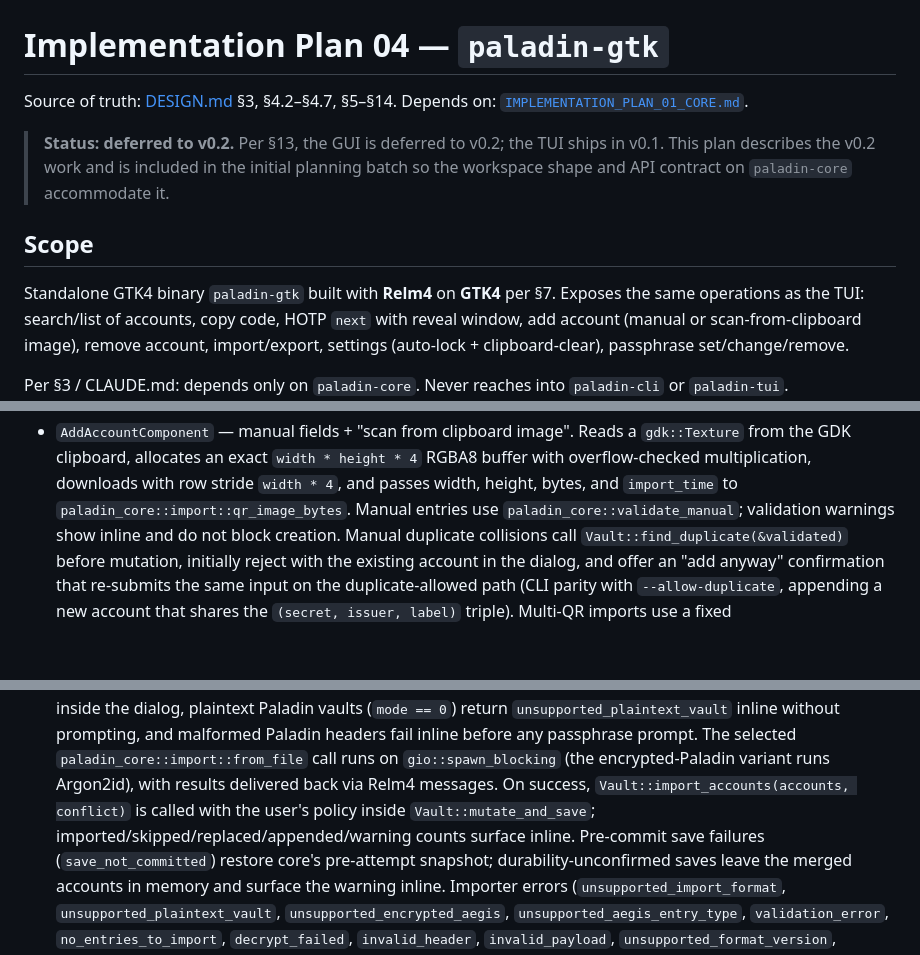
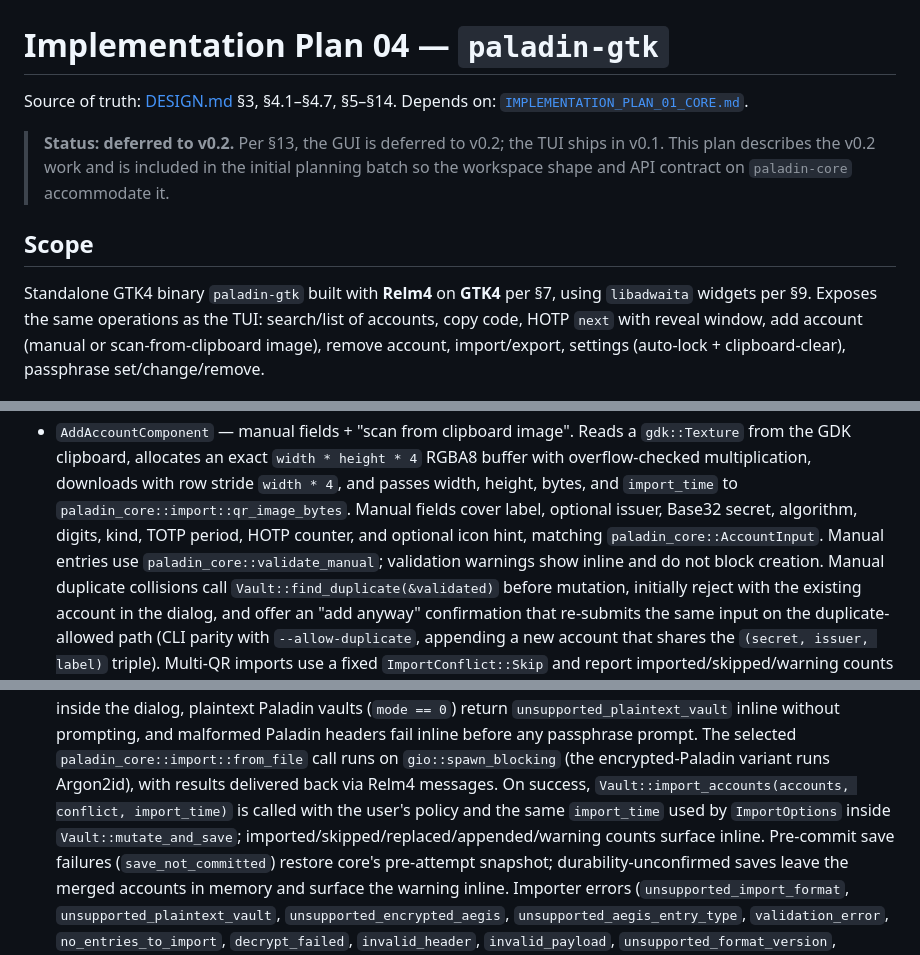
Before and after one commit to FreedomBen/paladin-auth, a Markdown page: IMPLEMENTATION_PLAN_04_GTK.md, 3 parts joined by grey strips. GitHub-like rendering; blank space fills up the shorter version.

```diff
--- a/IMPLEMENTATION_PLAN_04_GTK.md
+++ b/IMPLEMENTATION_PLAN_04_GTK.md
@@ -1,6 +1,6 @@
 # Implementation Plan 04 — `paladin-gtk`
 
-Source of truth: [DESIGN.md](DESIGN.md) §3, §4.2–§4.7, §5–§14.
+Source of truth: [DESIGN.md](DESIGN.md) §3, §4.1–§4.7, §5–§14.
 Depends on: [`IMPLEMENTATION_PLAN_01_CORE.md`](IMPLEMENTATION_PLAN_01_CORE.md).
 
 > **Status: deferred to v0.2.** Per §13, the GUI is deferred to v0.2; the
@@ -10,7 +10,8 @@ Depends on: [`IMPLEMENTATION_PLAN_01_CORE.md`](IMPLEMENTATION_PLAN_01_CORE.md).
 
 ## Scope
 
-Standalone GTK4 binary `paladin-gtk` built with **Relm4** on **GTK4** per §7.
+Standalone GTK4 binary `paladin-gtk` built with **Relm4** on **GTK4** per
+§7, using `libadwaita` widgets per §9.
 Exposes the same operations as the TUI: search/list of accounts, copy code,
 HOTP `next` with reveal window, add account (manual or scan-from-clipboard
 image), remove account, import/export, settings (auto-lock +
@@ -97,7 +103,10 @@ inclusion.
   `width * height * 4` RGBA8 buffer with overflow-checked multiplication,
   downloads with row stride `width * 4`, and passes width, height, bytes,
   and `import_time` to
-  `paladin_core::import::qr_image_bytes`. Manual entries use
+  `paladin_core::import::qr_image_bytes`. Manual fields cover label,
+  optional issuer, Base32 secret, algorithm, digits, kind, TOTP period,
+  HOTP counter, and optional icon hint, matching
+  `paladin_core::AccountInput`. Manual entries use
   `paladin_core::validate_manual`; validation warnings show inline and do
   not block creation. Manual duplicate collisions call
   `Vault::find_duplicate(&validated)` before mutation, initially reject with
@@ -121,8 +130,9 @@ inclusion.
   selected `paladin_core::import::from_file` call runs on
   `gio::spawn_blocking` (the encrypted-Paladin variant runs Argon2id),
   with results delivered back via Relm4 messages. On success,
-  `Vault::import_accounts(accounts, conflict)` is called with the
-  user's policy inside `Vault::mutate_and_save`;
+  `Vault::import_accounts(accounts, conflict, import_time)` is called with
+  the user's policy and the same `import_time` used by `ImportOptions`
+  inside `Vault::mutate_and_save`;
   imported/skipped/replaced/appended/warning counts surface inline.
   Pre-commit save failures (`save_not_committed`) restore core's
   pre-attempt snapshot; durability-unconfirmed saves leave the merged
```
Also changed, not shown: other parts of IMPLEMENTATION_PLAN_04_GTK.md (+23 -14 lines).
